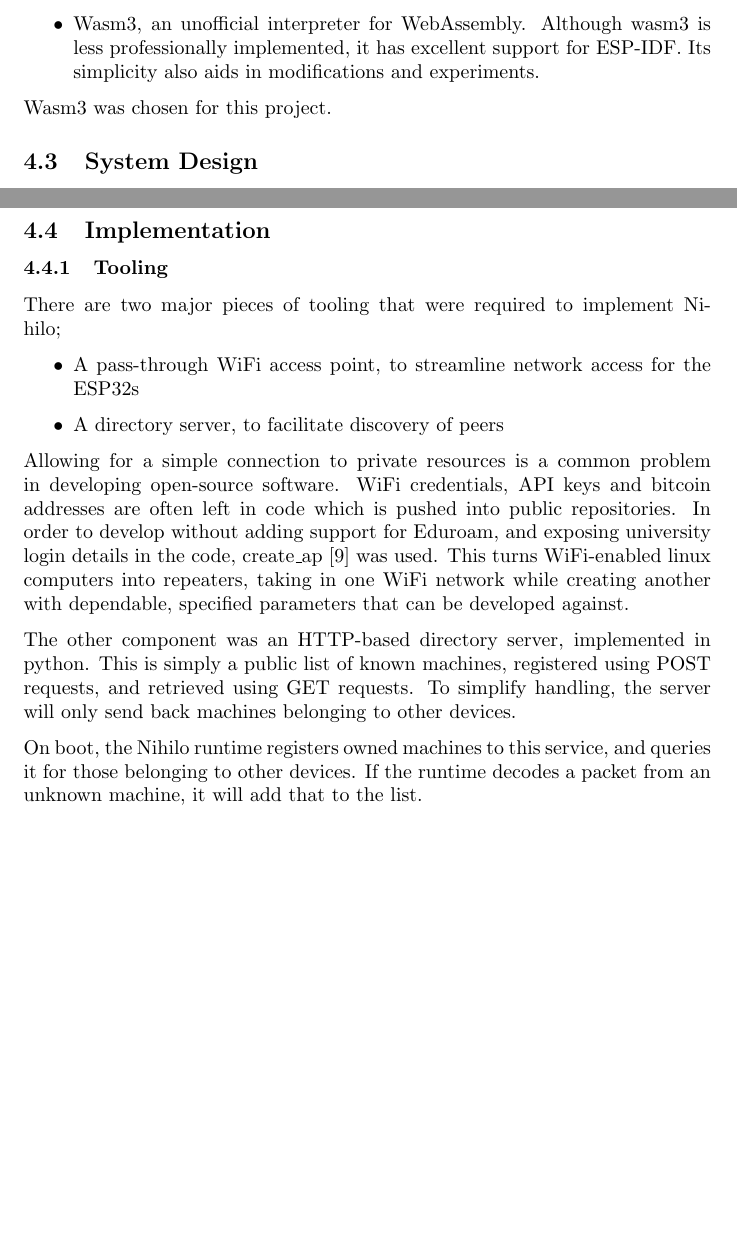
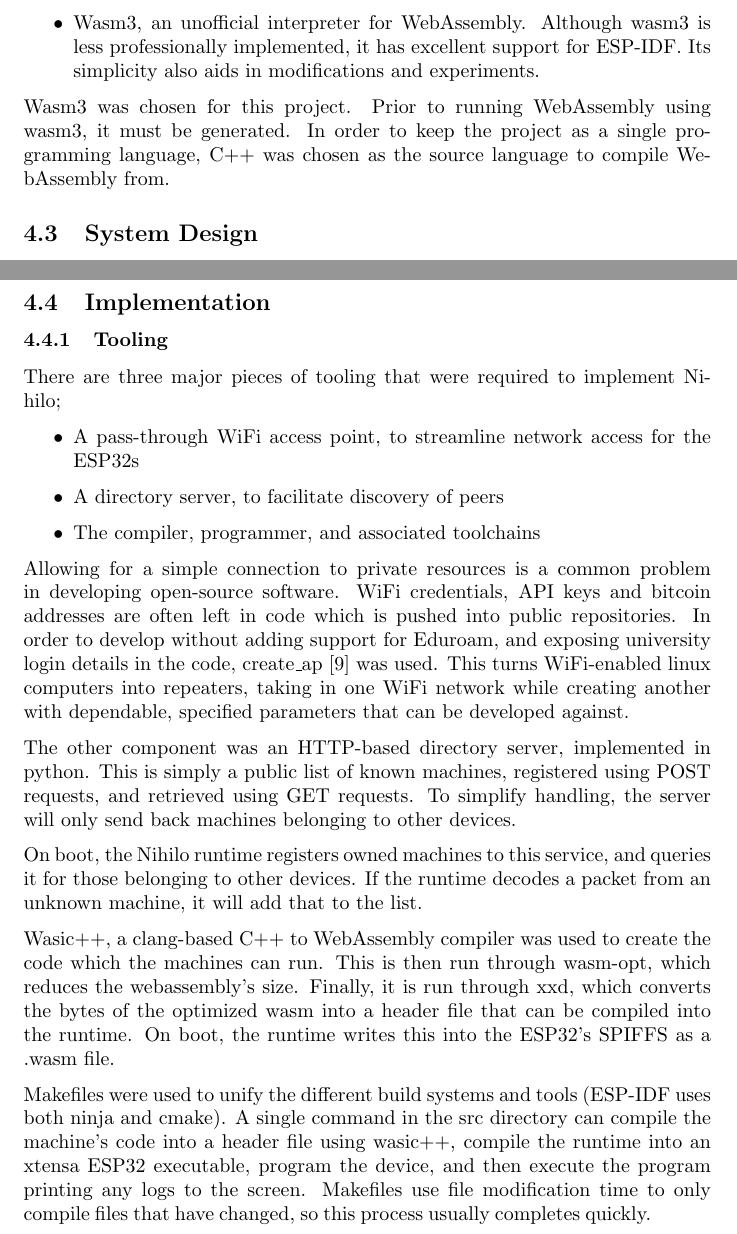
Before and after one commit to Threadnaught/Nihilo-ESP32, a LaTeX document (diss/diss.tex): two parts of pages 10 and 14 of 24, joined at a grey line, cut so that both start at the same text, the shorter picture padded with empty space. Compiled offline with pdfLaTeX.

```diff
--- a/diss/diss.tex
+++ b/diss/diss.tex
@@ -221,7 +225,7 @@
 Its simplicity also aids in modifications and experiments.
 \end{itemize}
 
-Wasm3 was chosen for this project.
+Wasm3 was chosen for this project. Prior to running WebAssembly using wasm3, it must be generated. In order to keep the project as a single programming language, C++ was chosen as the source language to compile WebAssembly from.
 
 \subsection{System Design}
 \subsubsection{Machines}
@@ -296,10 +300,11 @@
 \subsection{Implementation}
 \subsubsection{Tooling}
 
-There are two major pieces of tooling that were required to implement Nihilo;
+There are three major pieces of tooling that were required to implement Nihilo;
 \begin{itemize}
 \item A pass-through WiFi access point, to streamline network access for the ESP32s
 \item A directory server, to facilitate discovery of peers
+\item The compiler, programmer, and associated toolchains
 \end{itemize}
 
 Allowing for a simple connection to private resources is a common problem in developing open-source software. WiFi credentials, API keys and bitcoin addresses are often left in code which is pushed into public repositories. In order to develop without adding support for Eduroam, and exposing university login details in the code, create\_ap \cite{createap}  was used. This turns WiFi-enabled linux computers into repeaters, taking in one WiFi network while creating another with dependable, specified parameters that can be developed against.
@@ -307,6 +312,10 @@
 The other component was an HTTP-based directory server, implemented in python. This is simply a public list of known machines, registered using POST requests, and retrieved using GET requests. To simplify handling, the server will only send back machines belonging to other devices.
 
 On boot, the Nihilo runtime registers owned machines to this service, and queries it for those belonging to other devices. If the runtime decodes a packet from an unknown machine, it will add that to the list.
+
+Wasic++, a clang-based C++ to WebAssembly compiler was used to create the code which the machines can run. This is then run through wasm-opt, which reduces the webassembly's size. Finally, it is run through xxd, which converts the bytes of the optimized wasm into a header file that can be compiled into the runtime. On boot, the runtime writes this into the ESP32's SPIFFS as a .wasm file.
+
+Makefiles were used to unify the different build systems and tools (ESP-IDF uses both ninja and cmake). A single command in the src directory can compile the machine's code into a header file using wasic++, compile the runtime into an xtensa ESP32 executable, program the device, and then execute the program printing any logs to the screen. Makefiles use file modification time to only compile files that have changed, so this process usually completes quickly.
 
 \subsubsection{Adding a simple heap to wasm3}
 
```
Also changed, not shown: diss/diss.tex (4 more changed lines).
